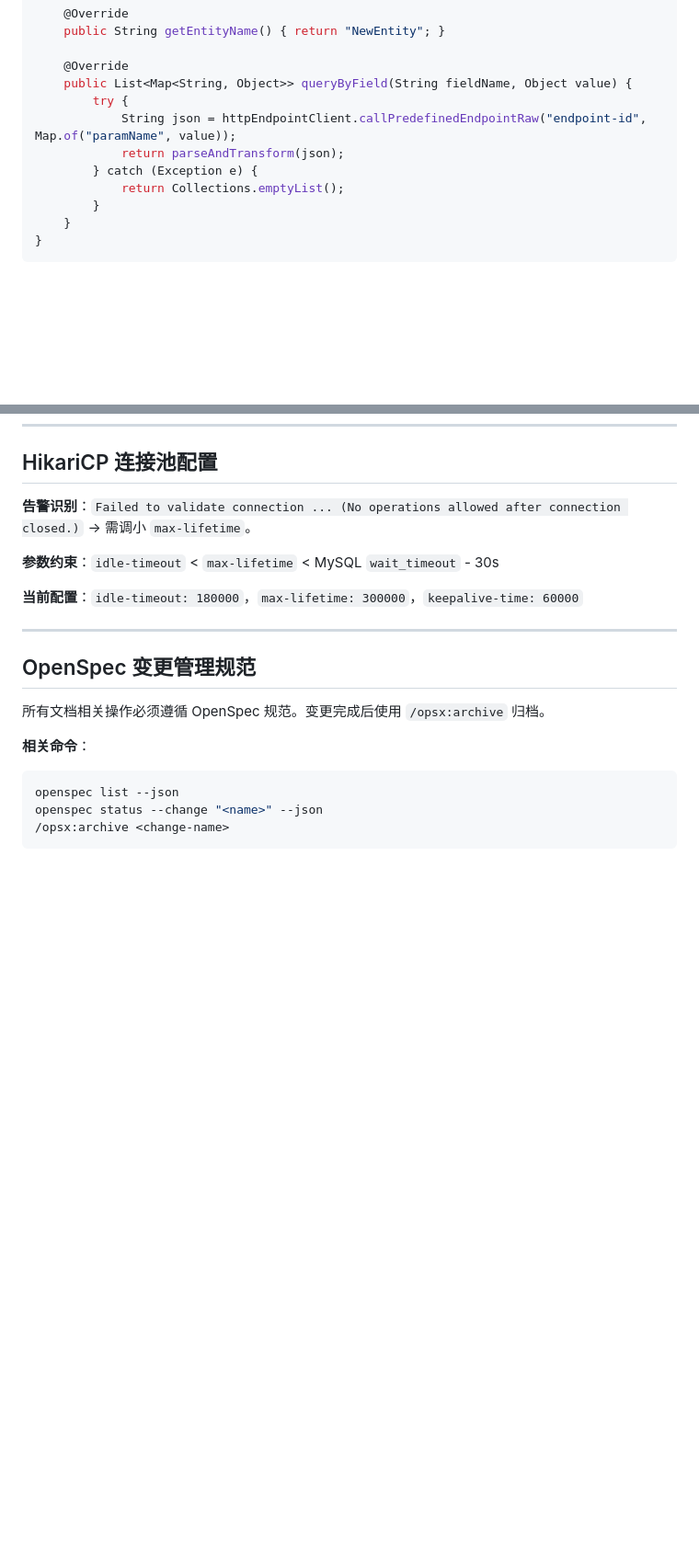
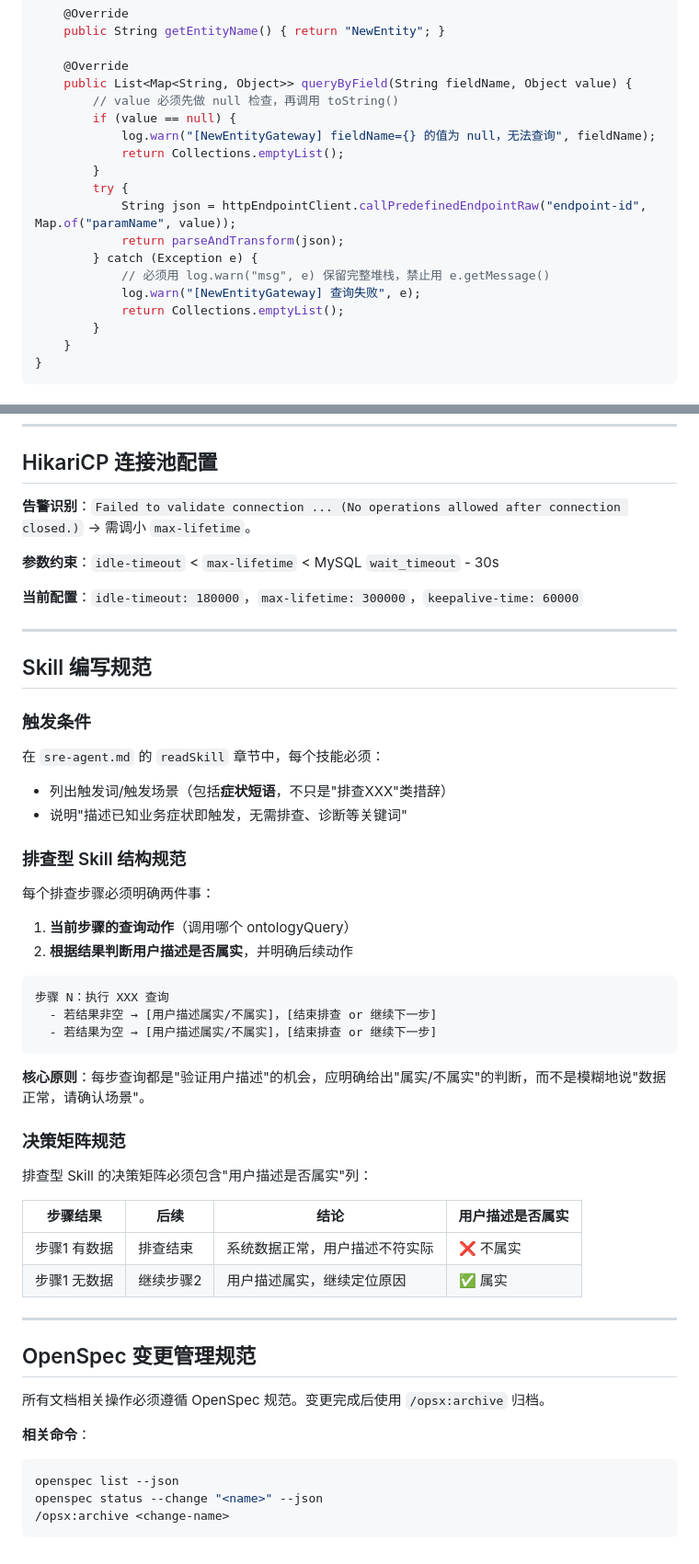
Before and after one commit to 1020325258/spring-ai-alibaba-tutorial, a Markdown page: 06-SRE-Agent/CLAUDE.md, 2 parts joined by grey strips. Shown at 92% size. GitHub-like rendering; blank space fills up the shorter version.

Commit message:
docs: 更新 CLAUDE.md 补充本次迭代经验
- Gateway 规范：queryByField 必须先 null 检查再 toString，异常日志用 log.warn("msg", e)
- 输出验证方法表：新增 assertSkillProcessCompliance 说明
- 反思记录：readSkill 症状触发问题、TracingService deque 倒序问题
- 新增 Skill 编写规范：触发条件写法、每步必须明确用户描述是否属实、决策矩阵规范

Co-Authored-By: Claude Opus 4.6 <noreply@anthropic.com>

````diff
--- a/06-SRE-Agent/CLAUDE.md
+++ b/06-SRE-Agent/CLAUDE.md
@@ -170,10 +170,17 @@ public class NewEntityGateway implements EntityDataGateway {
 
     @Override
     public List<Map<String, Object>> queryByField(String fieldName, Object value) {
+        // value 必须先做 null 检查，再调用 toString()
+        if (value == null) {
+            log.warn("[NewEntityGateway] fieldName={} 的值为 null，无法查询", fieldName);
+            return Collections.emptyList();
+        }
         try {
             String json = httpEndpointClient.callPredefinedEndpointRaw("endpoint-id", Map.of("paramName", value));
             return parseAndTransform(json);
         } catch (Exception e) {
+            // 必须用 log.warn("msg", e) 保留完整堆栈，禁止用 e.getMessage()
+            log.warn("[NewEntityGateway] 查询失败", e);
             return Collections.emptyList();
         }
     }
@@ -447,6 +471,39 @@ playwright screenshot http://localhost:8089/ontology.html screenshot.png --full-
 
 ---
 
+## Skill 编写规范
+
+### 触发条件
+
+在 `sre-agent.md` 的 `readSkill` 章节中，每个技能必须：
+- 列出触发词/触发场景（包括**症状短语**，不只是"排查XXX"类措辞）
+- 说明"描述已知业务症状即触发，无需排查、诊断等关键词"
+
+### 排查型 Skill 结构规范
+
+每个排查步骤必须明确两件事：
+1. **当前步骤的查询动作**（调用哪个 ontologyQuery）
+2. **根据结果判断用户描述是否属实**，并明确后续动作
+
+```
+步骤 N：执行 XXX 查询
+  - 若结果非空 → [用户描述属实/不属实]，[结束排查 or 继续下一步]
+  - 若结果为空 → [用户描述属实/不属实]，[结束排查 or 继续下一步]
+```
+
+**核心原则**：每步查询都是"验证用户描述"的机会，应明确给出"属实/不属实"的判断，而不是模糊地说"数据正常，请确认场景"。
+
+### 决策矩阵规范
+
+排查型 Skill 的决策矩阵必须包含"用户描述是否属实"列：
+
+| 步骤结果 | 后续 | 结论 | 用户描述是否属实 |
+|---------|------|------|----------------|
+| 步骤1 有数据 | 排查结束 | 系统数据正常，用户描述不符实际 | ❌ 不属实 |
+| 步骤1 无数据 | 继续步骤2 | 用户描述属实，继续定位原因 | ✅ 属实 |
+
+---
+
 ## OpenSpec 变更管理规范
 
 所有文档相关操作必须遵循 OpenSpec 规范。变更完成后使用 `/opsx:archive` 归档。
````
Also changed, not shown: other parts of 06-SRE-Agent/CLAUDE.md (+17 -0 lines).
